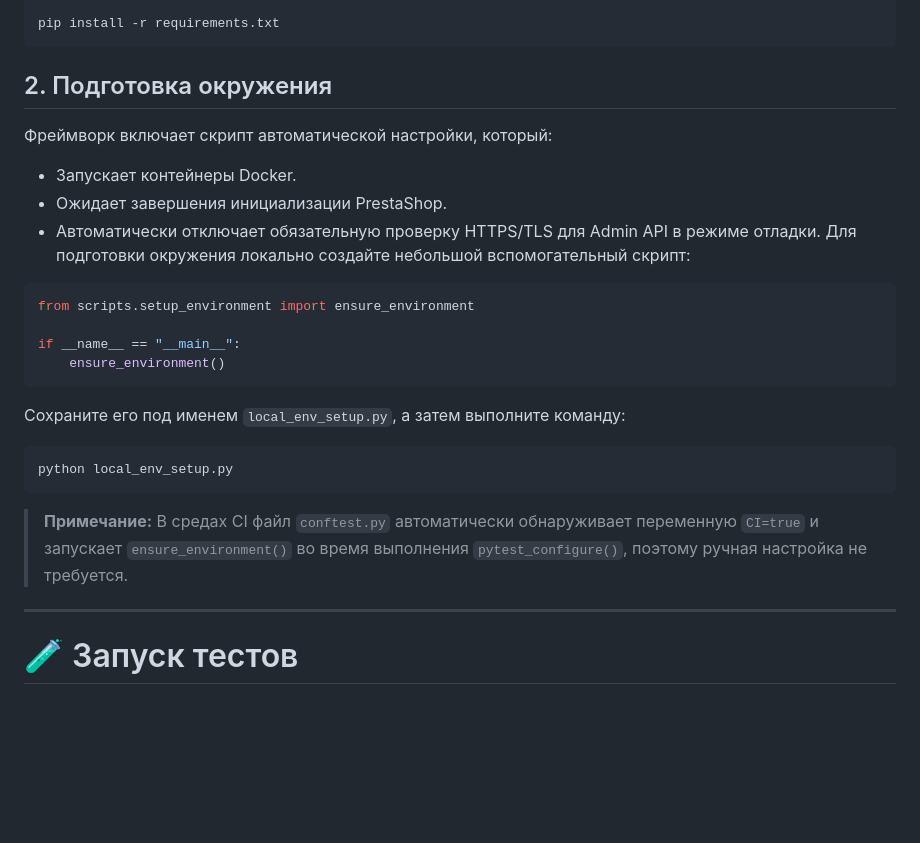
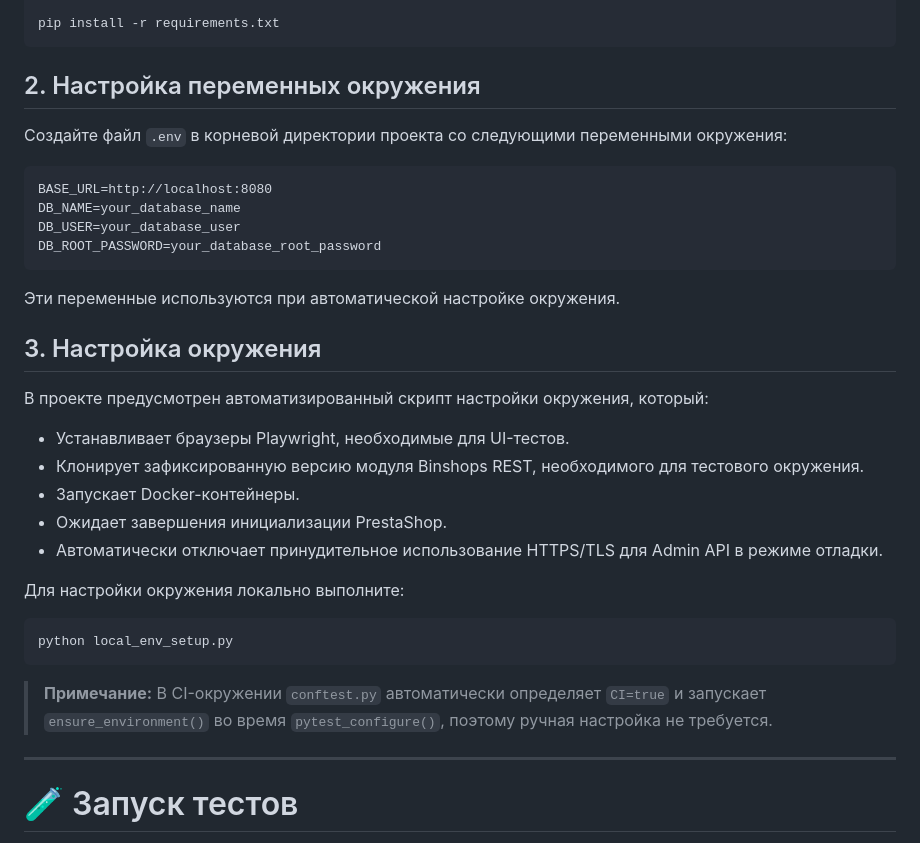
Before and after one commit to ruvild/prestashop-qa, a Markdown page: README_RU.md, the part around the change. Rendered like a GitHub page; blank space fills up the shorter version.

Commit message:
docs: update README files

````diff
--- a/README_RU.md
+++ b/README_RU.md
@@ -83,28 +83,36 @@ cd prestashop-qa
 pip install -r requirements.txt
 ```
 
-## 2. Подготовка окружения
+## 2. Настройка переменных окружения
 
-Фреймворк включает скрипт автоматической настройки, который:
+Создайте файл `.env` в корневой директории проекта со следующими переменными окружения:
 
-- Запускает контейнеры Docker.
-- Ожидает завершения инициализации PrestaShop.
-- Автоматически отключает обязательную проверку HTTPS/TLS для Admin API в режиме отладки. Для подготовки окружения локально создайте небольшой вспомогательный скрипт:
-
-```python
-from scripts.setup_environment import ensure_environment
-
-if __name__ == "__main__":
-    ensure_environment()
+```dotenv
+BASE_URL=http://localhost:8080
+DB_NAME=your_database_name
+DB_USER=your_database_user
+DB_ROOT_PASSWORD=your_database_root_password
 ```
 
-Сохраните его под именем `local_env_setup.py`, а затем выполните команду:
+Эти переменные используются при автоматической настройке окружения.
+
+## 3. Настройка окружения
+
+В проекте предусмотрен автоматизированный скрипт настройки окружения, который:
+
+* Устанавливает браузеры Playwright, необходимые для UI-тестов.
+* Клонирует зафиксированную версию модуля Binshops REST, необходимого для тестового окружения.
+* Запускает Docker-контейнеры.
+* Ожидает завершения инициализации PrestaShop.
+* Автоматически отключает принудительное использование HTTPS/TLS для Admin API в режиме отладки.
+
+Для настройки окружения локально выполните:
 
 ```bash
 python local_env_setup.py
 ```
 
-> **Примечание:** В средах CI файл `conftest.py` автоматически обнаруживает переменную `CI=true` и запускает `ensure_environment()` во время выполнения `pytest_configure()`, поэтому ручная настройка не требуется.
+> **Примечание:** В CI-окружении `conftest.py` автоматически определяет `CI=true` и запускает `ensure_environment()` во время `pytest_configure()`, поэтому ручная настройка не требуется.
 
 ---
 
````
Also changed, not shown: README.md (+20 -14 lines).
